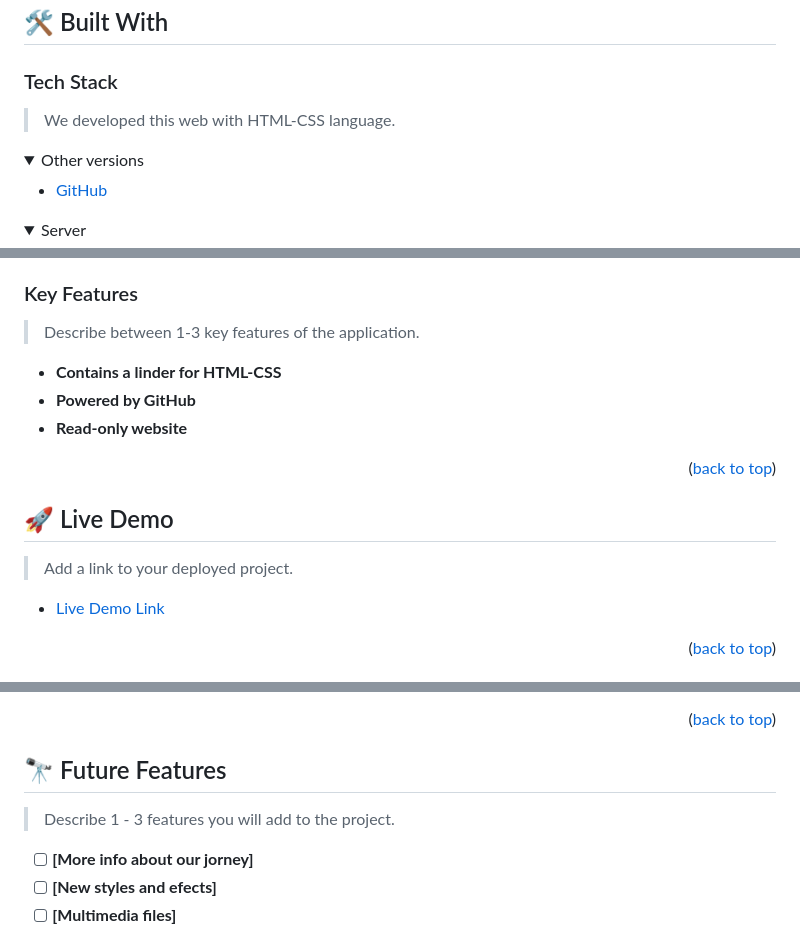
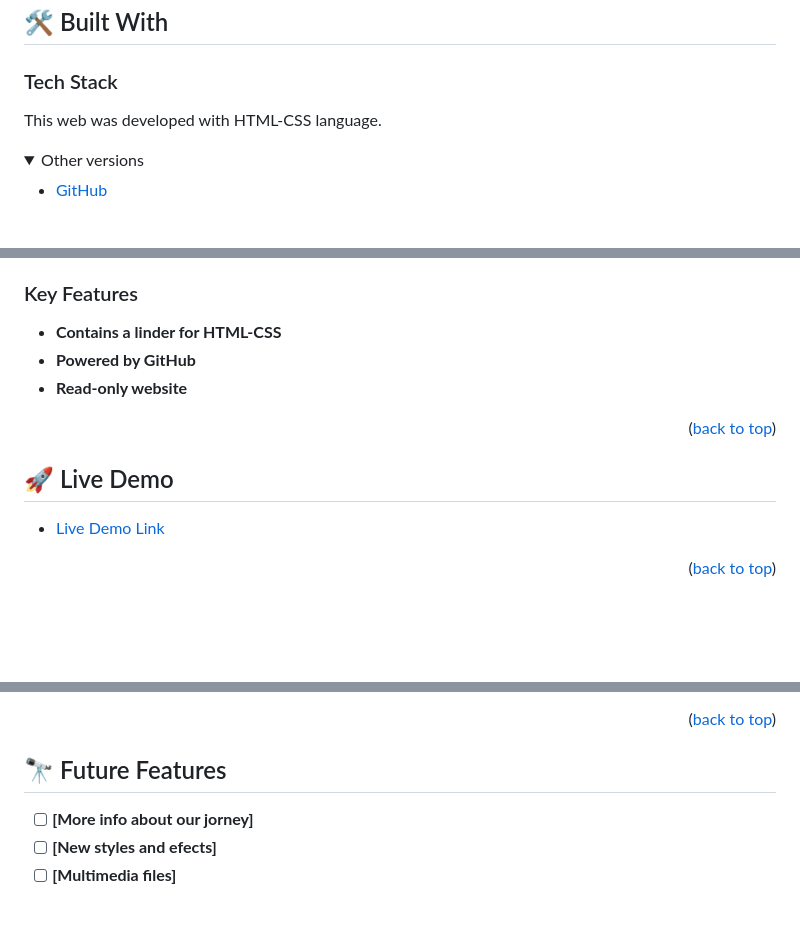
Before and after one commit to Zven94/Hello_Microverse, a Markdown page: README.md, 3 parts joined by grey strips. Rendered like a GitHub page; folded sections open; blank space fills up the shorter version.

Commit message:
Update README.md
- Deleted unnecessary comments
- Improve on Tech Stack description
- Add the LICENSE

```diff
--- a/README.md
+++ b/README.md
@@ -41,7 +41,7 @@
 
 ### Tech Stack <a name="tech-stack"></a>
 
-> We developed this web with HTML-CSS language.
+This web was developed with HTML-CSS language.
 
 <details>
   <summary>Other versions</summary>
@@ -53,10 +53,9 @@
 <details>
   <summary>Client</summary>
   <ul>
-    <li><a href="https://reactjs.org/">React.js</a></li>
+    <li><a href="https://developer.mozilla.org/es/docs/Web/HTML">HTML</a></li>
   </ul>
 </details>
-
 <details>
-  <summary>Server</summary>
+<summary>Style</summary>
   <ul>
@@ -74,8 +66,6 @@
 <!-- Features -->
 
 ### Key Features <a name="key-features"></a>
-
-> Describe between 1-3 key features of the application.
 
 - **Contains a linder for HTML-CSS**
 - **Powered by GitHub**
@@ -86,8 +76,6 @@
 <!-- LIVE DEMO -->
 
 ## 🚀 Live Demo <a name="live-demo"></a>
-
-> Add a link to your deployed project.
 
 - [Live Demo Link](https://hellomicroverse.com)
 
@@ -154,8 +142,6 @@ To run the project, execute the following command:
 
 ## 🔭 Future Features <a name="future-features"></a>
 
-> Describe 1 - 3 features you will add to the project.
-
 - [ ] **[More info about our jorney]**
 - [ ] **[New styles and efects]**
 - [ ] **[Multimedia files]**
```
Also changed, not shown: other parts of README.md (+1 -8 lines).
